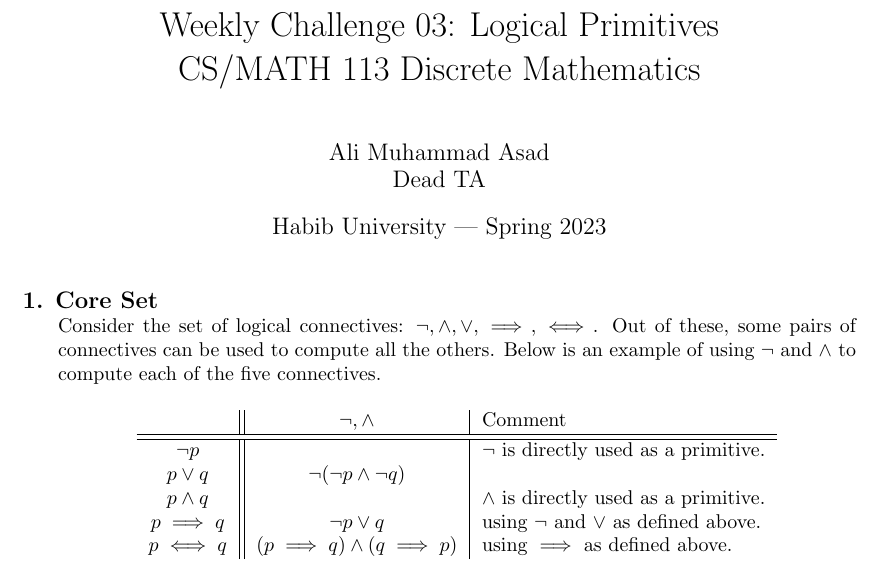
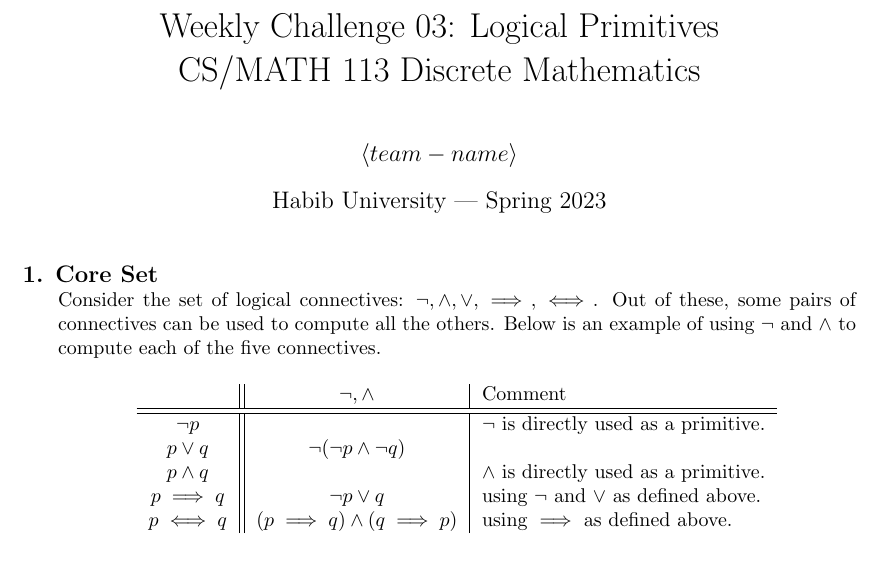
Before and after one commit to AliMuhammadAsad/Discrete_Mathematics_Spring23, a LaTeX problem sheet (wc03.tex): part of the page, cut so that both start at the same text. Compiled offline with pdfLaTeX.

Commit message:
Weekly Challenge 03

```diff
--- a/wc03.tex
+++ b/wc03.tex
@@ -17,7 +17,7 @@
 \printanswers
 
 \title{Weekly Challenge 03: Logical Primitives\\CS/MATH 113 Discrete Mathematics}
-\author{Ali Muhammad Asad\\Dead TA}  % <== for grading, replace with your team name, e.g. q1-team-420
+\author{$\langle team-name \rangle$}  % <== for grading, replace with your team name, e.g. q1-team-420
 \date{Habib University | Spring 2023}
 
 \qformat{{\large\bf \thequestion. \thequestiontitle}\hfill}
```
Also changed, not shown: wc03.pdf.
